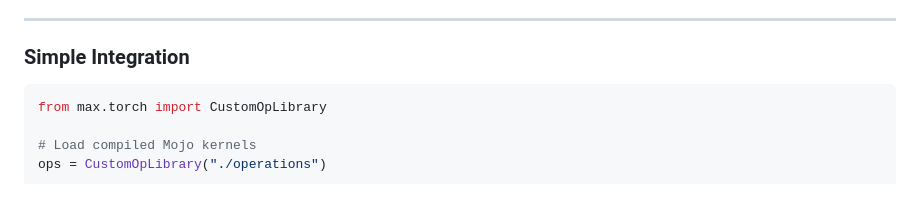
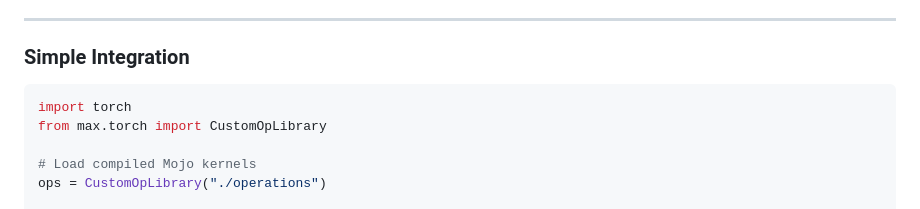
Before and after one commit to sabauma/workshops, a Markdown page: mojo-gpu-programming/slides.md, the part around the change. GitHub-like rendering.

Commit message:
Update PT custom ops

````diff
--- a/mojo-gpu-programming/slides.md
+++ b/mojo-gpu-programming/slides.md
@@ -775,6 +775,7 @@ if global_i < size:
 ### Simple Integration
 
 ```python
+import torch
 from max.torch import CustomOpLibrary
 
 # Load compiled Mojo kernels
````
